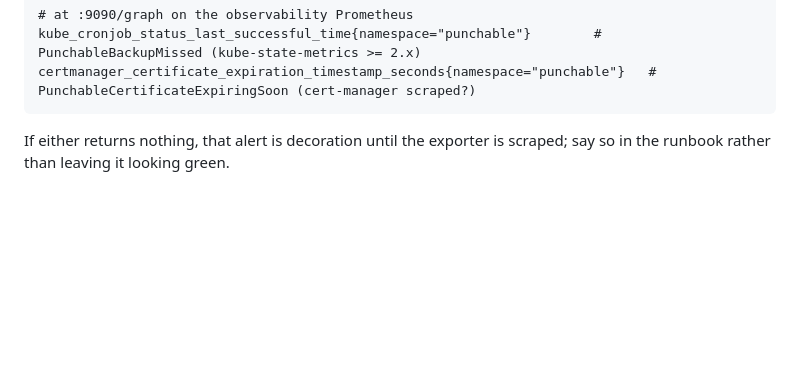
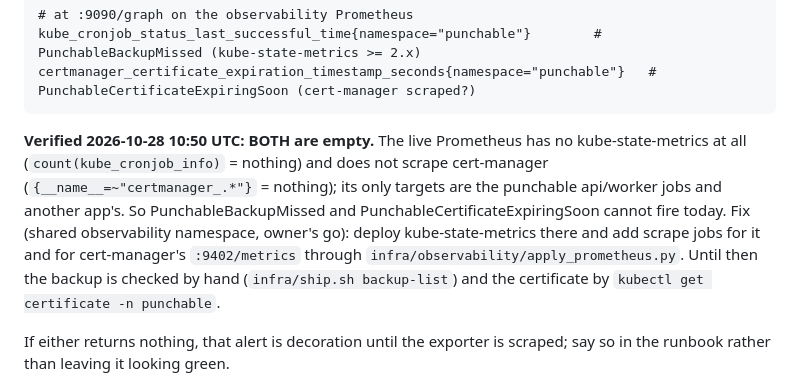
Before and after one commit to t3chnicallyinclined/punchable, a Markdown page: infra/OBSERVABILITY.md, the part around the change. Drawn GitHub-style; blank space fills up the shorter version.

Commit message:
observability: the two VERIFY alerts are confirmed dead on the live Prometheus
No kube-state-metrics, cert-manager not scraped. Documented the fix that
needs the owner (shared namespace).

Co-Authored-By: Claude Fable 5.1 <noreply@anthropic.com>

````diff
--- a/infra/OBSERVABILITY.md
+++ b/infra/OBSERVABILITY.md
@@ -77,6 +77,13 @@ looks exactly like a rule that is passing):
 kube_cronjob_status_last_successful_time{namespace="punchable"}        # PunchableBackupMissed (kube-state-metrics >= 2.x)
 certmanager_certificate_expiration_timestamp_seconds{namespace="punchable"}   # PunchableCertificateExpiringSoon (cert-manager scraped?)
 ```
+
+**Verified 2026-10-28 10:50 UTC: BOTH are empty.** The live Prometheus has no kube-state-metrics at all
+(`count(kube_cronjob_info)` = nothing) and does not scrape cert-manager (`{__name__=~"certmanager_.*"}` = nothing); its
+only targets are the punchable api/worker jobs and another app's. So PunchableBackupMissed and PunchableCertificateExpiringSoon
+cannot fire today. Fix (shared observability namespace, owner's go): deploy kube-state-metrics there and add scrape jobs
+for it and for cert-manager's `:9402/metrics` through `infra/observability/apply_prometheus.py`. Until then the backup is
+checked by hand (`infra/ship.sh backup-list`) and the certificate by `kubectl get certificate -n punchable`.
 
 If either returns nothing, that alert is decoration until the exporter is scraped; say so in the runbook rather
 than leaving it looking green.
````
